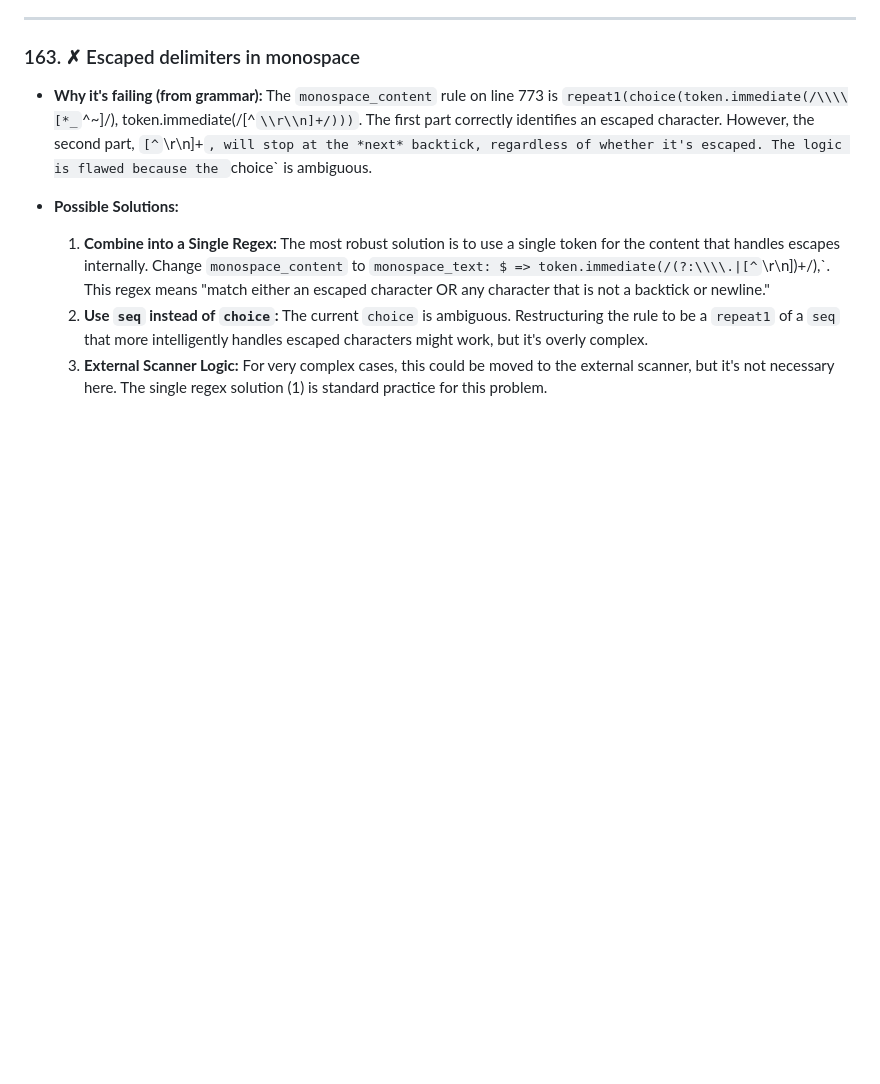
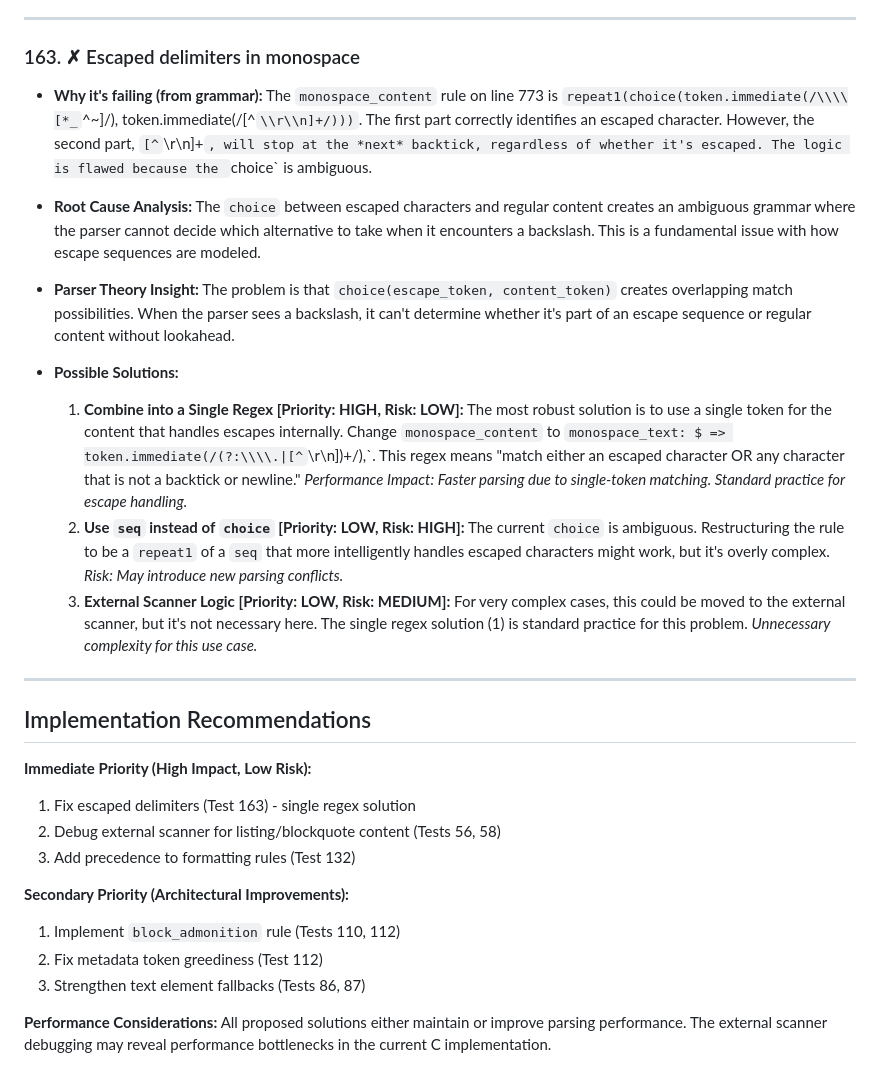
Before and after one commit to louiss0/tree-sitter-asciidoc, a Markdown page: test_failure_analysis.md, the part around the change printed below. Drawn GitHub-style; blank space fills up the shorter version.

```diff
--- a/test_failure_analysis.md
+++ b/test_failure_analysis.md
@@ -65,7 +91,28 @@ This document outlines the reasons for the failing tests in the `tree-sitter-asc
 
 -   **Why it's failing (from grammar):** The `monospace_content` rule on line 773 is `repeat1(choice(token.immediate(/\\\\[*_`^~]/), token.immediate(/[^`\\r\\n]+/)))`. The first part correctly identifies an escaped character. However, the second part, `[^`\\r\\n]+`, will stop at the *next* backtick, regardless of whether it's escaped. The logic is flawed because the `choice` is ambiguous.
 
+-   **Root Cause Analysis:** The `choice` between escaped characters and regular content creates an ambiguous grammar where the parser cannot decide which alternative to take when it encounters a backslash. This is a fundamental issue with how escape sequences are modeled.
+
+-   **Parser Theory Insight:** The problem is that `choice(escape_token, content_token)` creates overlapping match possibilities. When the parser sees a backslash, it can't determine whether it's part of an escape sequence or regular content without lookahead.
+
 -   **Possible Solutions:**
-    1.  **Combine into a Single Regex:** The most robust solution is to use a single token for the content that handles escapes internally. Change `monospace_content` to `monospace_text: $ => token.immediate(/(?:\\\\.|[^`\\r\\n])+/),`. This regex means "match either an escaped character OR any character that is not a backtick or newline."
-    2.  **Use `seq` instead of `choice`:** The current `choice` is ambiguous. Restructuring the rule to be a `repeat1` of a `seq` that more intelligently handles escaped characters might work, but it's overly complex.
-    3.  **External Scanner Logic:** For very complex cases, this could be moved to the external scanner, but it's not necessary here. The single regex solution (1) is standard practice for this problem.
+    1.  **Combine into a Single Regex [Priority: HIGH, Risk: LOW]:** The most robust solution is to use a single token for the content that handles escapes internally. Change `monospace_content` to `monospace_text: $ => token.immediate(/(?:\\\\.|[^`\\r\\n])+/),`. This regex means "match either an escaped character OR any character that is not a backtick or newline." *Performance Impact: Faster parsing due to single-token matching. Standard practice for escape handling.*
+    2.  **Use `seq` instead of `choice` [Priority: LOW, Risk: HIGH]:** The current `choice` is ambiguous. Restructuring the rule to be a `repeat1` of a `seq` that more intelligently handles escaped characters might work, but it's overly complex. *Risk: May introduce new parsing conflicts.*
+    3.  **External Scanner Logic [Priority: LOW, Risk: MEDIUM]:** For very complex cases, this could be moved to the external scanner, but it's not necessary here. The single regex solution (1) is standard practice for this problem. *Unnecessary complexity for this use case.*
+
+---
+
+## Implementation Recommendations
+
+**Immediate Priority (High Impact, Low Risk):**
+1. Fix escaped delimiters (Test 163) - single regex solution
+2. Debug external scanner for listing/blockquote content (Tests 56, 58)
+3. Add precedence to formatting rules (Test 132)
+
+**Secondary Priority (Architectural Improvements):**
+1. Implement `block_admonition` rule (Tests 110, 112)
+2. Fix metadata token greediness (Test 112)
+3. Strengthen text element fallbacks (Tests 86, 87)
+
+**Performance Considerations:**
+All proposed solutions either maintain or improve parsing performance. The external scanner debugging may reveal performance bottlenecks in the current C implementation.
```
Also changed, not shown: other parts of test_failure_analysis.md (+42 -16 lines).
